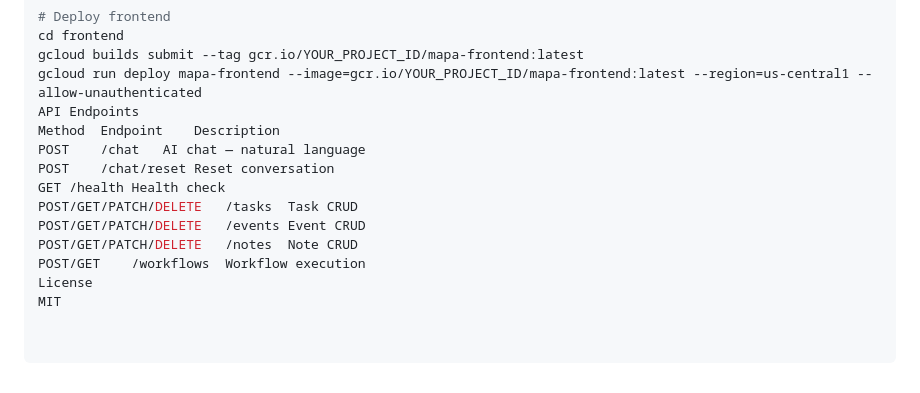
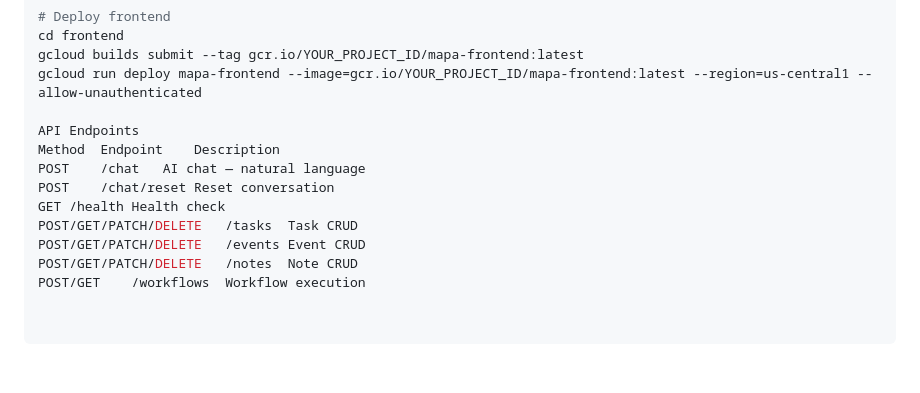
Before and after one commit to SairajNarayankar/Multi-Agent, a Markdown page: README.md, the part around the change. Drawn GitHub-style.

```diff
--- a/README.md
+++ b/README.md
@@ -95,6 +95,7 @@ gcloud run deploy mapa-api --image=gcr.io/YOUR_PROJECT_ID/mapa-api:latest --regi
 cd frontend
 gcloud builds submit --tag gcr.io/YOUR_PROJECT_ID/mapa-frontend:latest
 gcloud run deploy mapa-frontend --image=gcr.io/YOUR_PROJECT_ID/mapa-frontend:latest --region=us-central1 --allow-unauthenticated
+
 API Endpoints
 Method	Endpoint	Description
 POST	/chat	AI chat — natural language
@@ -104,5 +105,3 @@ POST/GET/PATCH/DELETE	/tasks	Task CRUD
 POST/GET/PATCH/DELETE	/events	Event CRUD
 POST/GET/PATCH/DELETE	/notes	Note CRUD
 POST/GET	/workflows	Workflow execution
-License
-MIT
```
